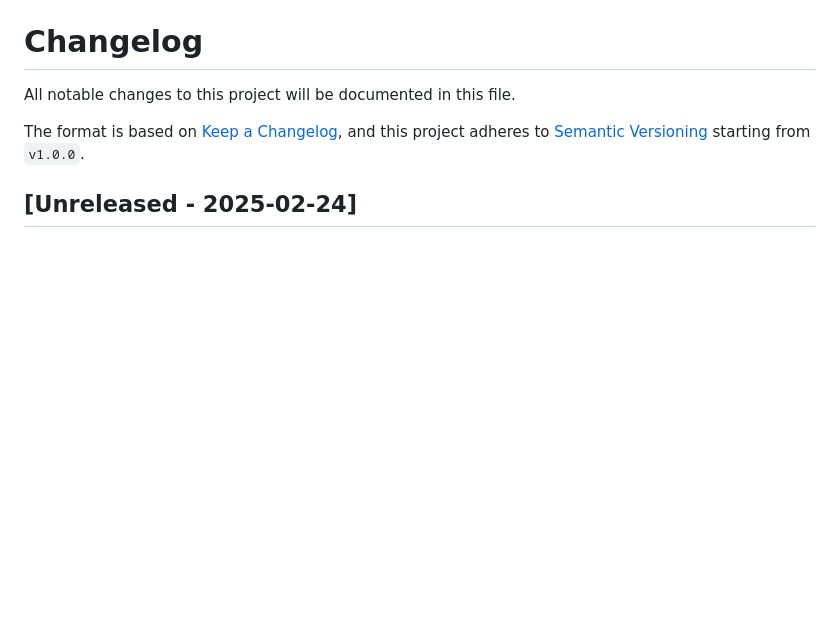
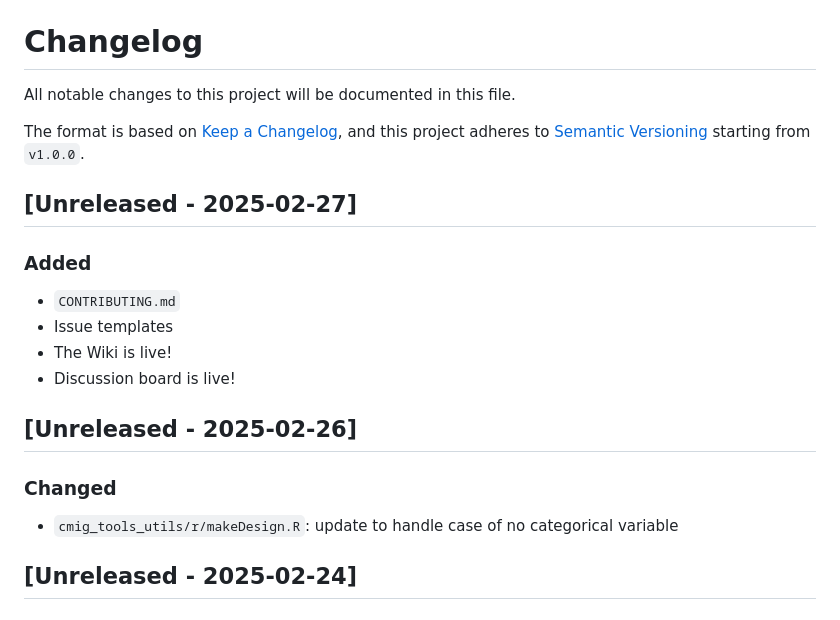
Before and after one commit to cmig-research-group/cmig_tools, a Markdown page: CHANGELOG.md, the part around the change. GitHub-like rendering; blank space fills up the shorter version.

Commit message:
updated CHANGELOG

```diff
--- a/CHANGELOG.md
+++ b/CHANGELOG.md
@@ -3,6 +3,17 @@ All notable changes to this project will be documented in this file.
 
 The format is based on [Keep a Changelog](https://keepachangelog.com/en/1.0.0/),
 and this project adheres to [Semantic Versioning](https://semver.org/spec/v2.0.0.html) starting from ``v1.0.0``.
+
+## [Unreleased - 2025-02-27]
+### Added
+* `CONTRIBUTING.md`
+* Issue templates
+* The Wiki is live!
+* Discussion board is live!
+
+## [Unreleased - 2025-02-26]
+### Changed
+* `cmig_tools_utils/r/makeDesign.R`: update to handle case of no categorical variable
 
 ## [Unreleased - 2025-02-24]
 ### Changed
```
